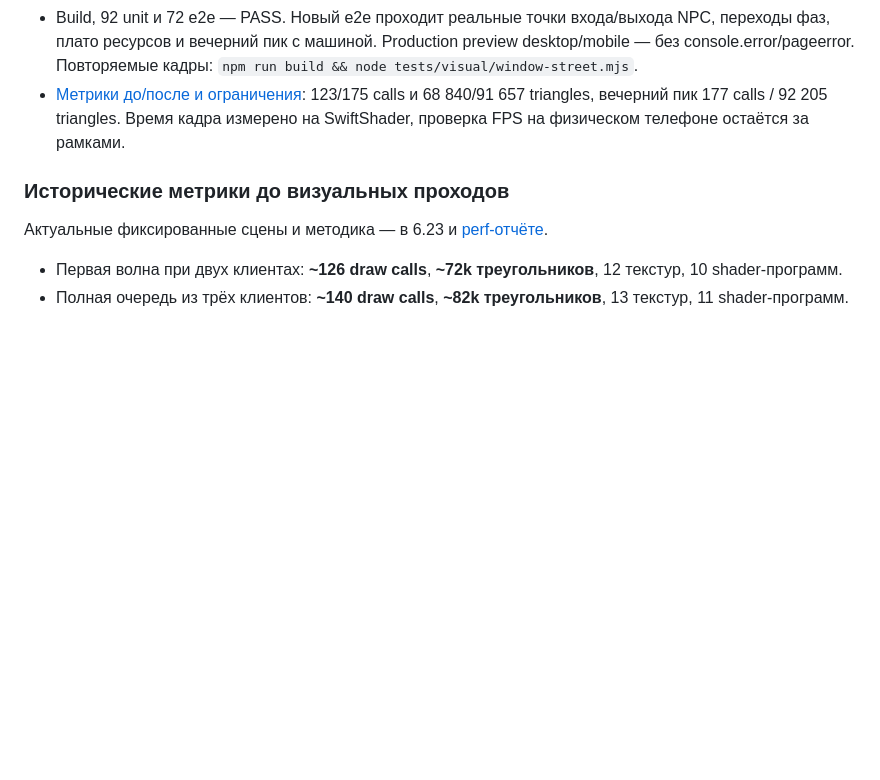
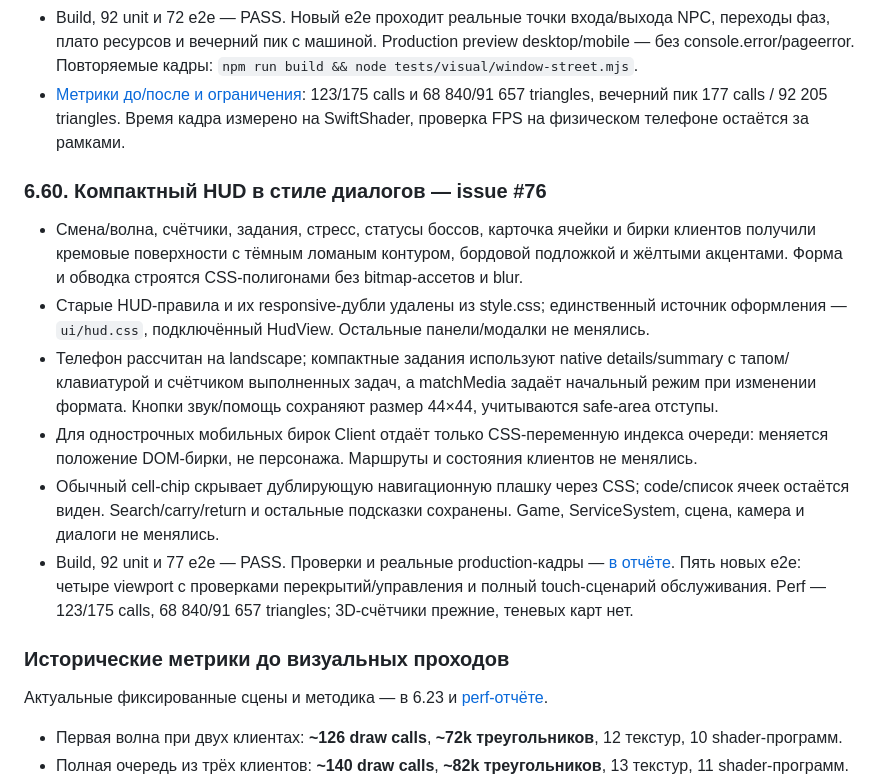
Before and after one commit to elomonkey/pvz, a Markdown page: docs/ROADMAP_ARCHITECTURE_GRAPHICS.md, the part around the change. Drawn GitHub-style; blank space fills up the shorter version.

```diff
--- a/docs/ROADMAP_ARCHITECTURE_GRAPHICS.md
+++ b/docs/ROADMAP_ARCHITECTURE_GRAPHICS.md
@@ -755,6 +755,15 @@ src/
 - Build, 92 unit и 72 e2e — PASS. Новый e2e проходит реальные точки входа/выхода NPC, переходы фаз, плато ресурсов и вечерний пик с машиной. Production preview desktop/mobile — без console.error/pageerror. Повторяемые кадры: `npm run build && node tests/visual/window-street.mjs`.
 - [Метрики до/после и ограничения](perf/74-street/REPORT.md): 123/175 calls и 68 840/91 657 triangles, вечерний пик 177 calls / 92 205 triangles. Время кадра измерено на SwiftShader, проверка FPS на физическом телефоне остаётся за рамками.
 
+### 6.60. Компактный HUD в стиле диалогов — issue #76
+
+- Смена/волна, счётчики, задания, стресс, статусы боссов, карточка ячейки и бирки клиентов получили кремовые поверхности с тёмным ломаным контуром, бордовой подложкой и жёлтыми акцентами. Форма и обводка строятся CSS-полигонами без bitmap-ассетов и blur.
+- Старые HUD-правила и их responsive-дубли удалены из style.css; единственный источник оформления — `ui/hud.css`, подключённый HudView. Остальные панели/модалки не менялись.
+- Телефон рассчитан на landscape; компактные задания используют native details/summary с тапом/клавиатурой и счётчиком выполненных задач, а matchMedia задаёт начальный режим при изменении формата. Кнопки звук/помощь сохраняют размер 44×44, учитываются safe-area отступы.
+- Для однострочных мобильных бирок Client отдаёт только CSS-переменную индекса очереди: меняется положение DOM-бирки, не персонажа. Маршруты и состояния клиентов не менялись.
+- Обычный cell-chip скрывает дублирующую навигационную плашку через CSS; code/список ячеек остаётся виден. Search/carry/return и остальные подсказки сохранены. Game, ServiceSystem, сцена, камера и диалоги не менялись.
+- Build, 92 unit и 77 e2e — PASS. Проверки и реальные production-кадры — [в отчёте](screenshots/76-hud/REPORT.md). Пять новых e2e: четыре viewport с проверками перекрытий/управления и полный touch-сценарий обслуживания. Perf — 123/175 calls, 68 840/91 657 triangles; 3D-счётчики прежние, теневых карт нет.
+
 ### Исторические метрики до визуальных проходов
 
 Актуальные фиксированные сцены и методика — в 6.23 и [perf-отчёте](perf/PR5_REPORT.md).
```
Also changed, not shown: README.md (+3 -0 lines), docs/GAME_GUIDE.md (+6 -0 lines), docs/screenshots/76-hud/compact.png (added), docs/screenshots/76-hud/desktop.png (added), docs/screenshots/76-hud/landscape-quests.png (added), docs/screenshots/76-hud/landscape.png (added), docs/screenshots/76-hud/small.png (added), 9 other files.
